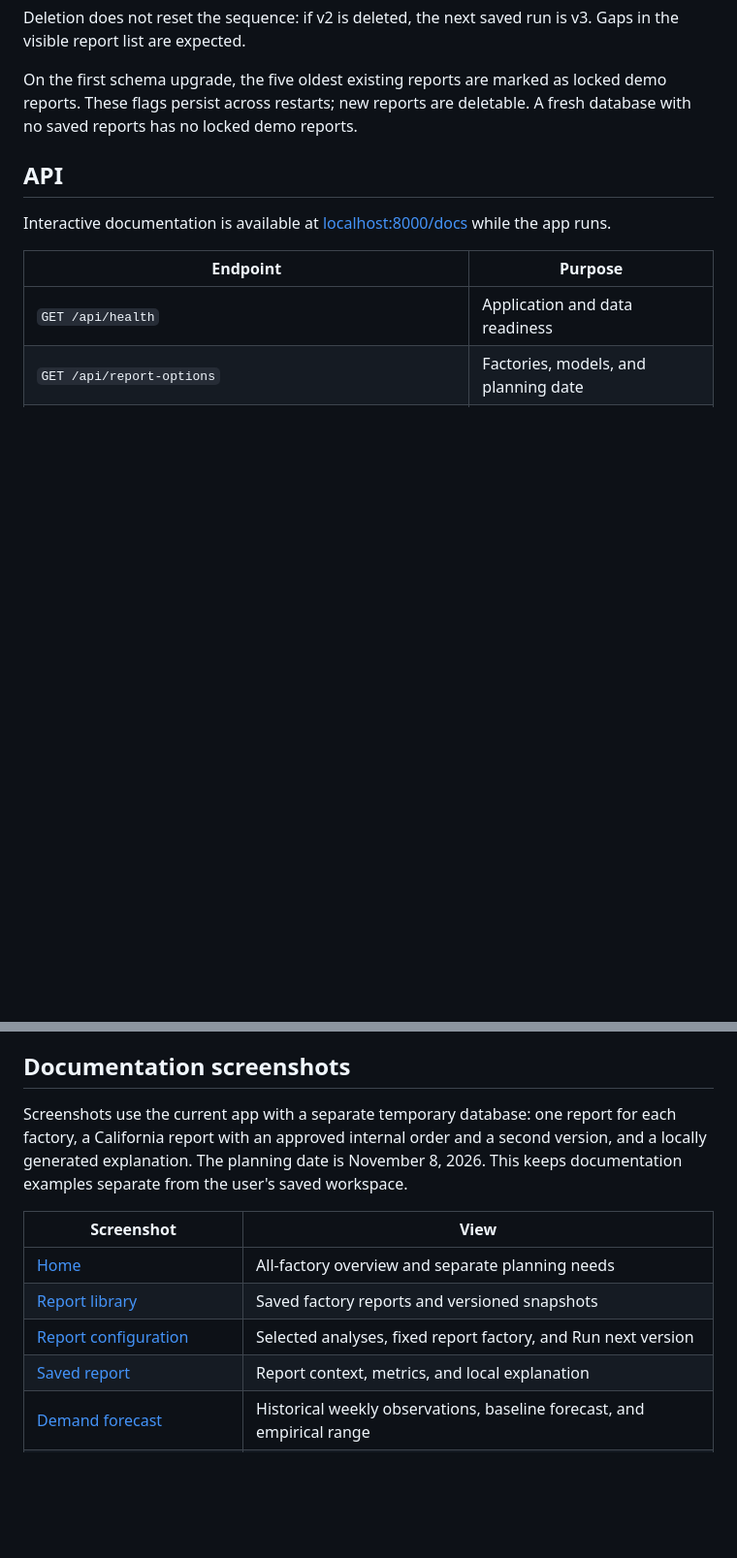
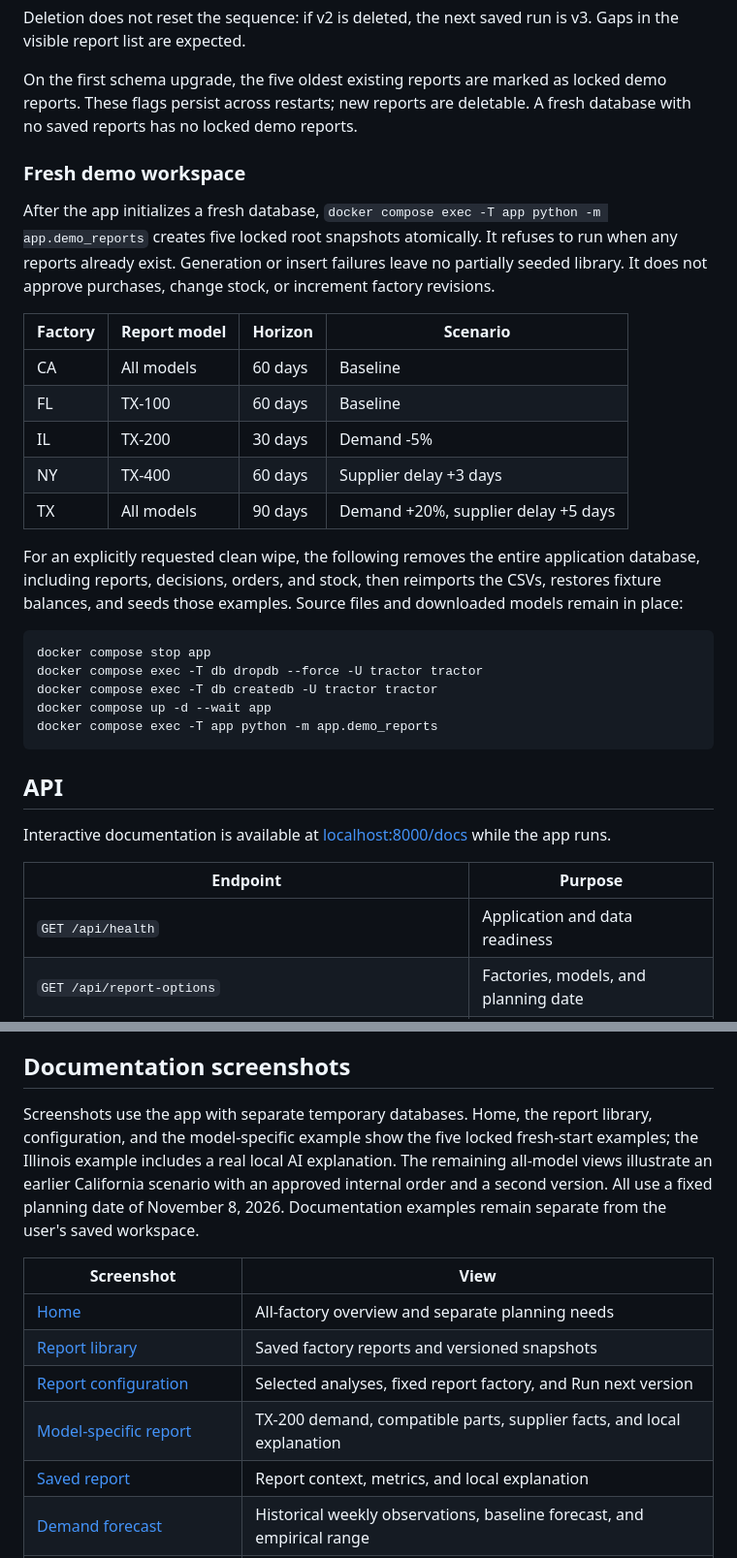
Before and after one commit to mudit-prashar/tractor-forecasting, a Markdown page: docs/implementation.md, 2 parts joined by grey strips. Shown at 97% size. GitHub-like rendering; blank space fills up the shorter version.

````diff
--- a/docs/implementation.md
+++ b/docs/implementation.md
@@ -163,6 +180,28 @@ Report deletion sets a deletion timestamp. Deleted reports are excluded from the
 Deletion does not reset the sequence: if v2 is deleted, the next saved run is v3. Gaps in the visible report list are expected.
 
 On the first schema upgrade, the five oldest existing reports are marked as locked demo reports. These flags persist across restarts; new reports are deletable. A fresh database with no saved reports has no locked demo reports.
+
+### Fresh demo workspace
+
+After the app initializes a fresh database, `docker compose exec -T app python -m app.demo_reports` creates five locked root snapshots atomically. It refuses to run when any reports already exist. Generation or insert failures leave no partially seeded library. It does not approve purchases, change stock, or increment factory revisions.
+
+| Factory | Report model | Horizon | Scenario |
+| --- | --- | --- | --- |
+| CA | All models | 60 days | Baseline |
+| FL | TX-100 | 60 days | Baseline |
+| IL | TX-200 | 30 days | Demand -5% |
+| NY | TX-400 | 60 days | Supplier delay +3 days |
+| TX | All models | 90 days | Demand +20%, supplier delay +5 days |
+
+For an explicitly requested clean wipe, the following removes the entire application database, including reports, decisions, orders, and stock, then reimports the CSVs, restores fixture balances, and seeds those examples. Source files and downloaded models remain in place:
+
+```sh
+docker compose stop app
+docker compose exec -T db dropdb --force -U tractor tractor
+docker compose exec -T db createdb -U tractor tractor
+docker compose up -d --wait app
+docker compose exec -T app python -m app.demo_reports
+```
 
 ## API
 
@@ -227,13 +266,14 @@ Summary unit tests cover input scoping, source references, numeric checks, malfo
 
 ## Documentation screenshots
 
-Screenshots use the current app with a separate temporary database: one report for each factory, a California report with an approved internal order and a second version, and a locally generated explanation. The planning date is November 8, 2026. This keeps documentation examples separate from the user's saved workspace.
+Screenshots use the app with separate temporary databases. Home, the report library, configuration, and the model-specific example show the five locked fresh-start examples; the Illinois example includes a real local AI explanation. The remaining all-model views illustrate an earlier California scenario with an approved internal order and a second version. All use a fixed planning date of November 8, 2026. Documentation examples remain separate from the user's saved workspace.
 
 | Screenshot | View |
 | --- | --- |
 | [Home](home-dashboard.png) | All-factory overview and separate planning needs |
 | [Report library](reports-library.png) | Saved factory reports and versioned snapshots |
 | [Report configuration](report-configuration.png) | Selected analyses, fixed report factory, and Run next version |
+| [Model-specific report](model-report.png) | TX-200 demand, compatible parts, supplier facts, and local explanation |
 | [Saved report](report-dashboard.png) | Report context, metrics, and local explanation |
 | [Demand forecast](report-forecast.png) | Historical weekly observations, baseline forecast, and empirical range |
 | [Local explanation](report-summary.png) | Generated highlights with their supporting source facts |
````
Also changed, not shown: other parts of docs/implementation.md (+18 -1 lines), README.md (+16 -5 lines), docs/home-dashboard.png, docs/model-report.png (added), docs/report-configuration.png, docs/reports-library.png, 11 other files.
